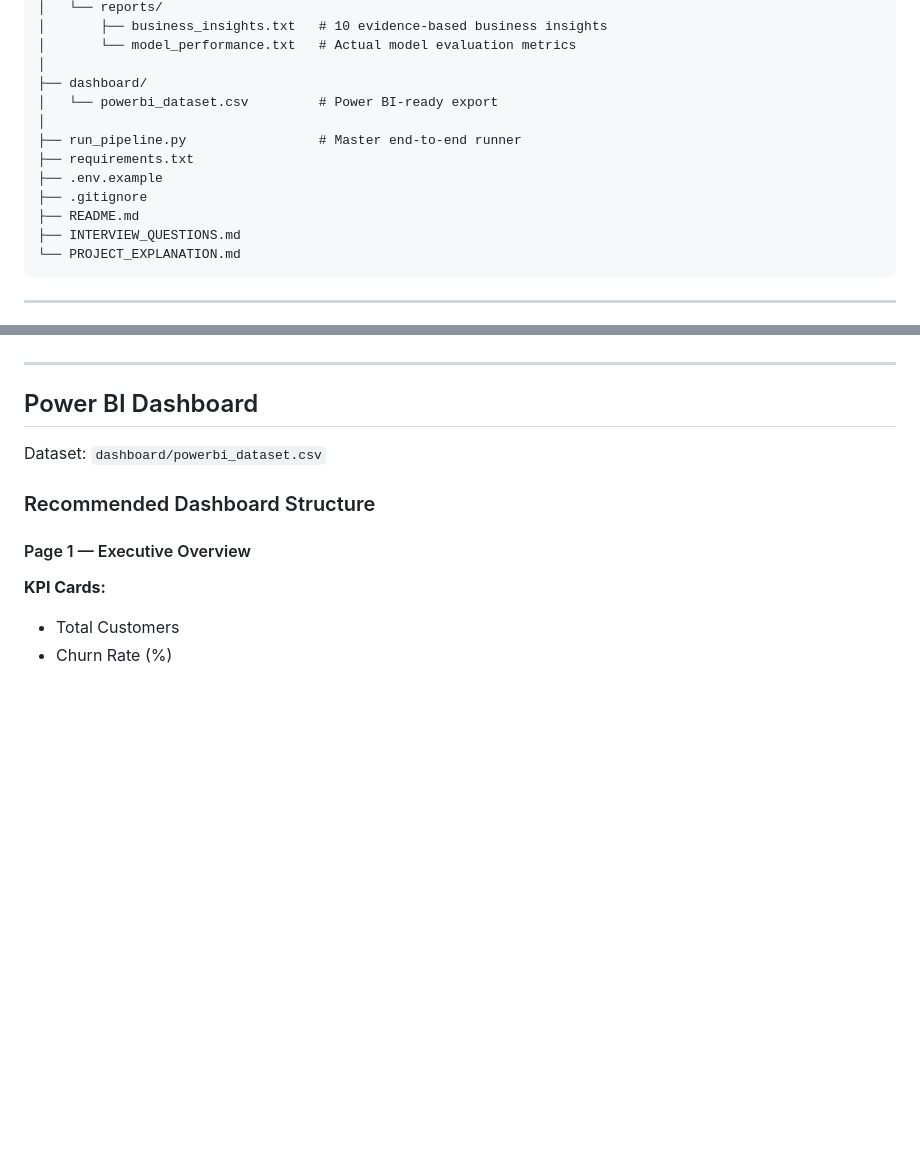
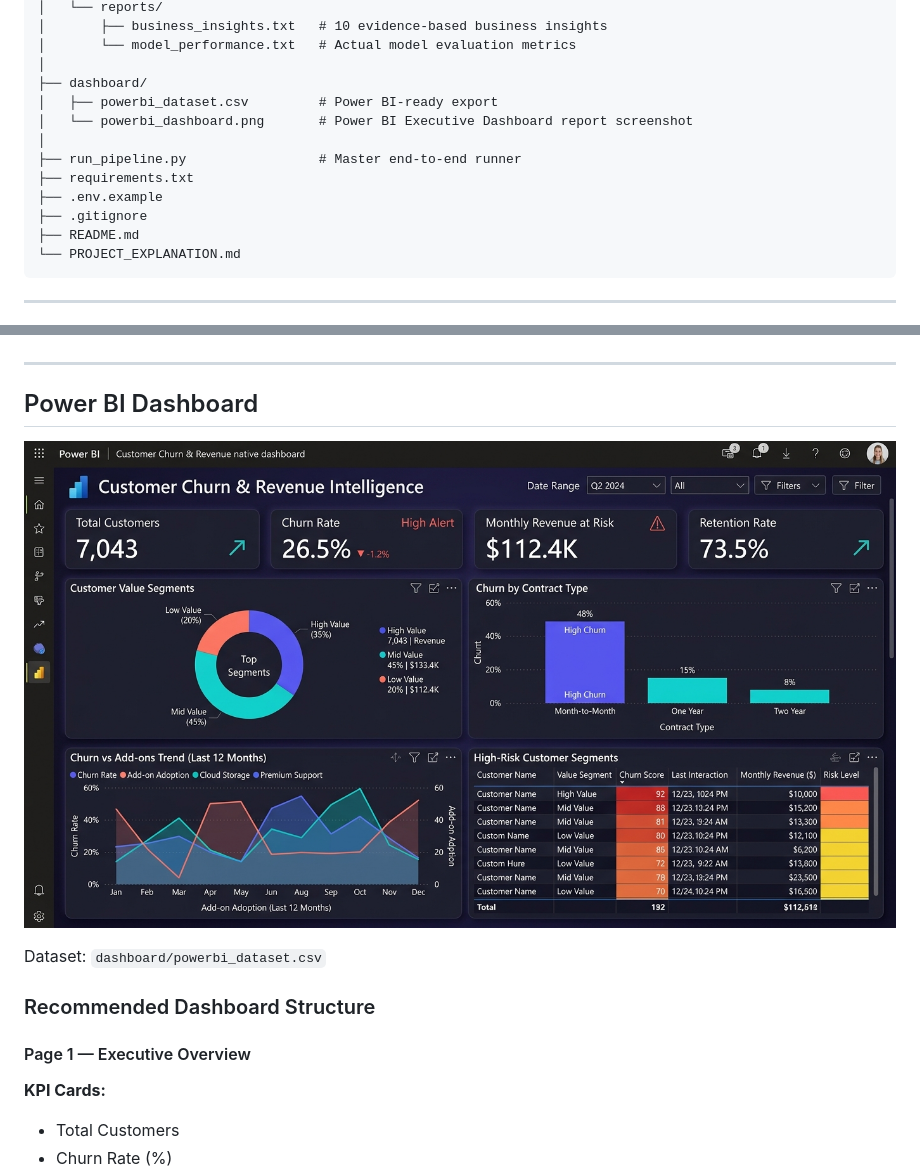
Before and after one commit to Sanket9076/customer-churn-revenue-analytics, a Markdown page: README.md, 2 parts joined by grey strips. GitHub-like rendering; pictures changed too: dashboard/powerbi_dashboard.png (added); blank space fills up the shorter version.

Commit message:
Remove INTERVIEW_QUESTIONS.md and add Power BI dashboard image

````diff
--- a/README.md
+++ b/README.md
@@ -211,14 +211,14 @@ customer-churn-revenue-analytics/
 │       └── model_performance.txt   # Actual model evaluation metrics
 │
 ├── dashboard/
-│   └── powerbi_dataset.csv         # Power BI-ready export
+│   ├── powerbi_dataset.csv         # Power BI-ready export
+│   └── powerbi_dashboard.png       # Power BI Executive Dashboard report screenshot
 │
 ├── run_pipeline.py                 # Master end-to-end runner
 ├── requirements.txt
 ├── .env.example
 ├── .gitignore
 ├── README.md
-├── INTERVIEW_QUESTIONS.md
 └── PROJECT_EXPLANATION.md
 ```
 
@@ -363,6 +363,8 @@ Churn datasets are class-imbalanced (~74% non-churn). A model that predicts "no
 ---
 
 ## Power BI Dashboard
+
+![Power BI Executive Dashboard](dashboard/powerbi_dashboard.png)
 
 Dataset: `dashboard/powerbi_dataset.csv`
 
````
Also changed, not shown: INTERVIEW_QUESTIONS.md (deleted, +0 -278 lines), outputs/figures/powerbi_dashboard.png (added), 7 other files.
